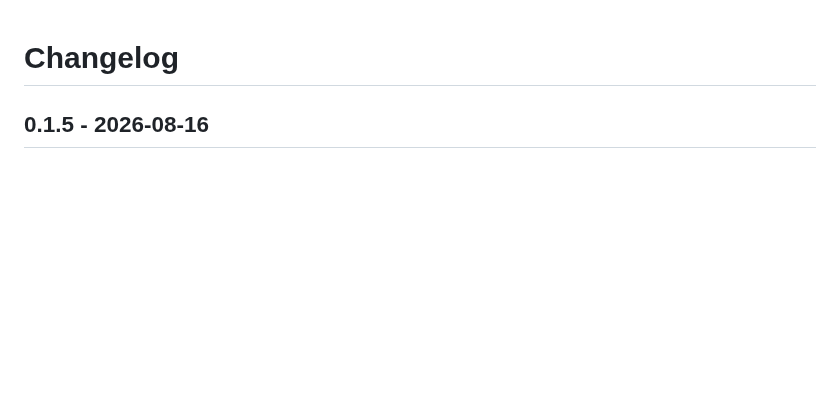
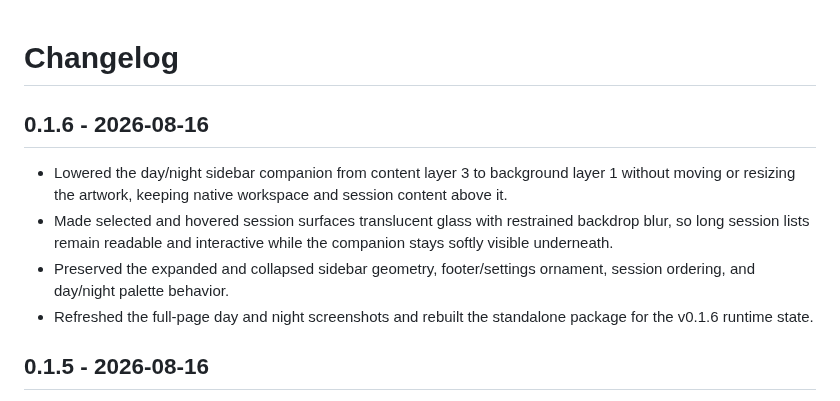
Before and after one commit to GGBond2424648901/deep-whale-day-night-theme, a Markdown page: CHANGELOG.md, the part around the change. Rendered like a GitHub page; blank space fills up the shorter version.

```diff
--- a/CHANGELOG.md
+++ b/CHANGELOG.md
@@ -1,4 +1,11 @@
 # Changelog
+
+## 0.1.6 - 2026-08-16
+
+- Lowered the day/night sidebar companion from content layer 3 to background layer 1 without moving or resizing the artwork, keeping native workspace and session content above it.
+- Made selected and hovered session surfaces translucent glass with restrained backdrop blur, so long session lists remain readable and interactive while the companion stays softly visible underneath.
+- Preserved the expanded and collapsed sidebar geometry, footer/settings ornament, session ordering, and day/night palette behavior.
+- Refreshed the full-page day and night screenshots and rebuilt the standalone package for the v0.1.6 runtime state.
 
 ## 0.1.5 - 2026-08-16
 
```
Also changed, not shown: README.md (+2 -2 lines), screenshots/day.png, screenshots/night.png, 4 other files.
